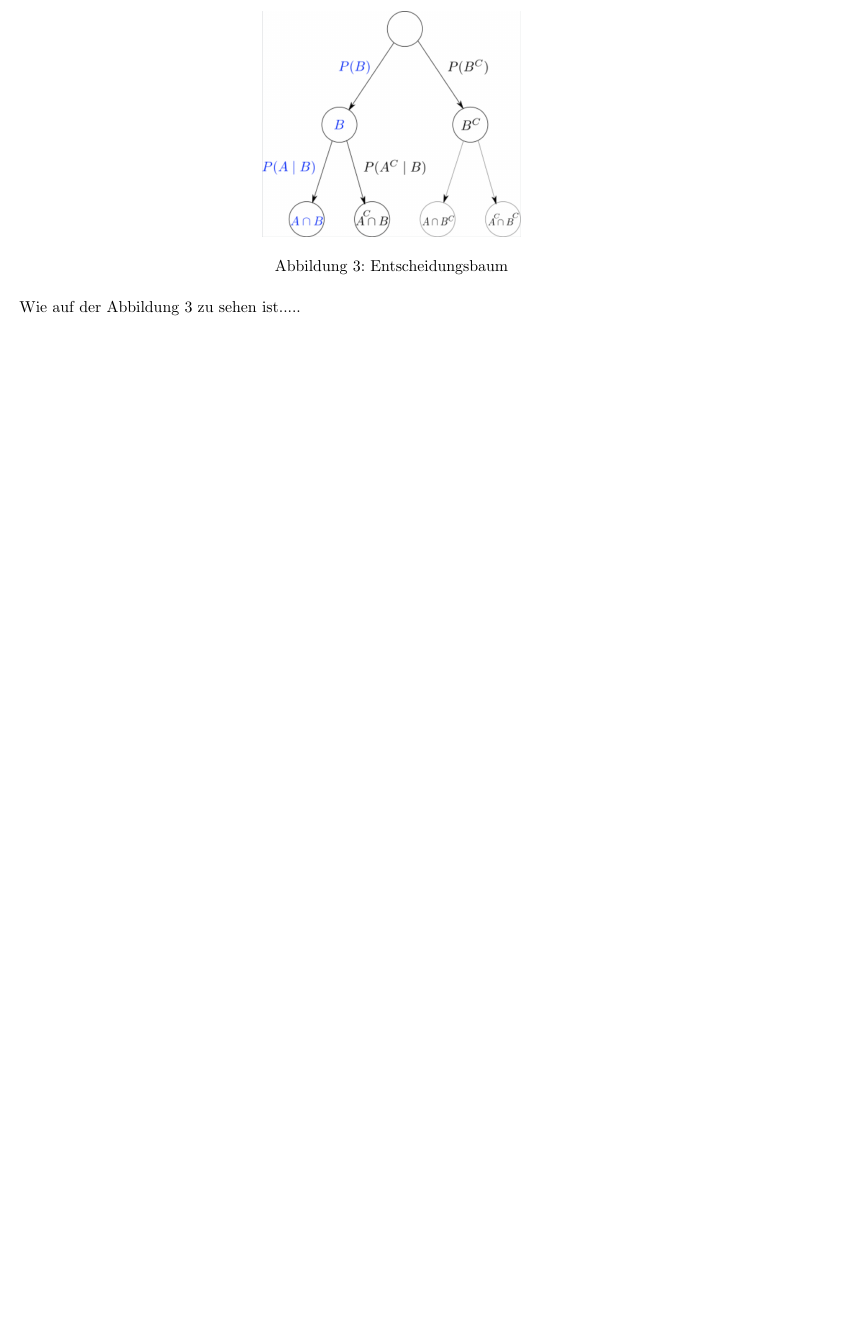
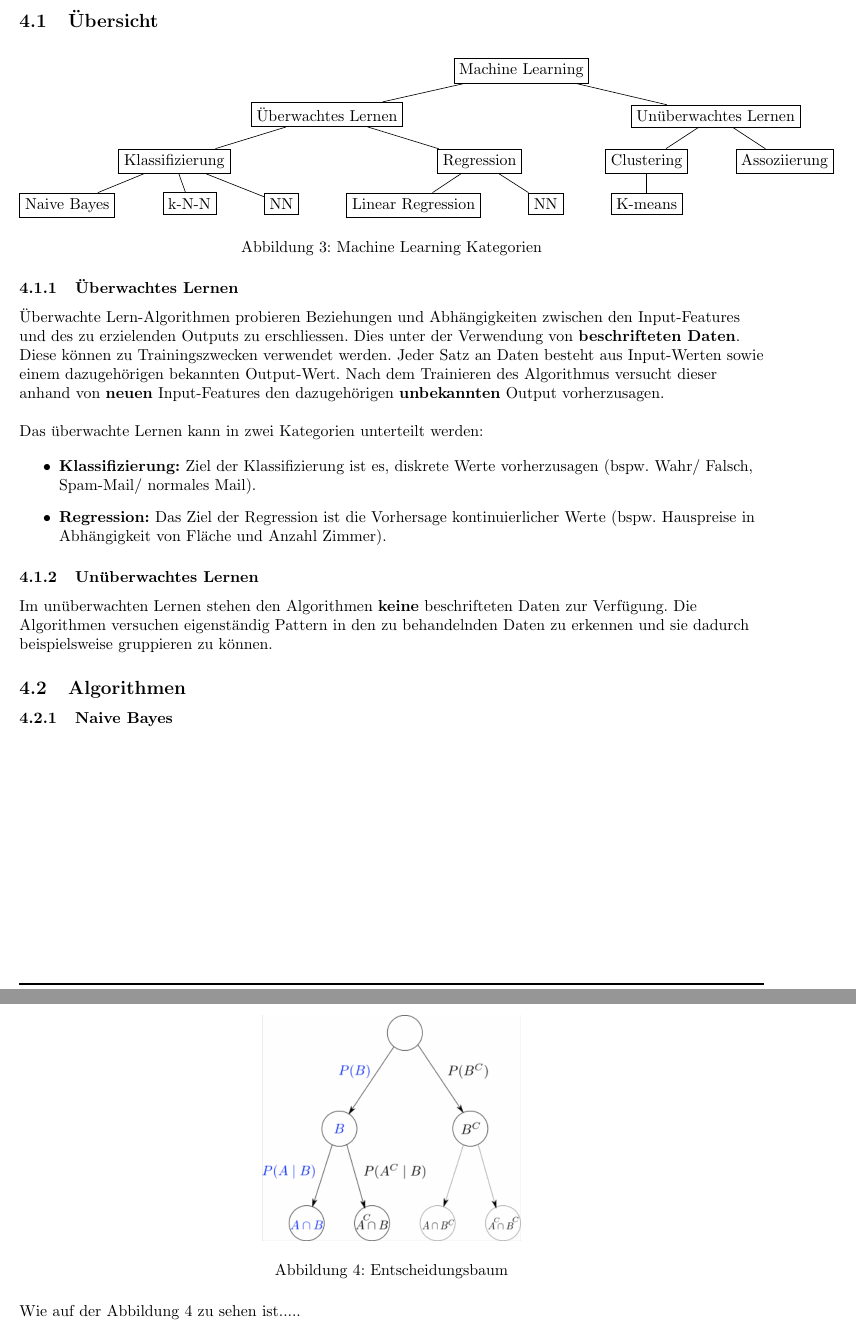
Before and after one commit to YannisSchmutz/DataScience, a LaTeX document (doc/DataScience_Summary.tex): part of page 10 of 14 before the commit and two parts of pages 10 and 11 of 15 after it, the two joined at a grey line, cut at the place of the change, the shorter picture padded with empty space. Compiled offline with pdfLaTeX; the source files are stored in an older character set and shown here as Unicode.

Commit message:
doc: Start ML chapter

```diff
--- a/doc/DataScience_Summary.tex
+++ b/doc/DataScience_Summary.tex
@@ -1,8 +1,9 @@
 \documentclass{article}
 
-% PACKAGES  ****************************************************************
+% PACKAGES  ============================================================
 \usepackage{lipsum}		% Used to generate dummy-text (\lipsum[1])
 \usepackage[margin=2.54cm,includefoot]{geometry}		% Used to control margins
+\usepackage{scrextend}	% To be able to use \begin{addmargin}
 
 \usepackage{graphicx} % allows to import images
 \usepackage{float}	% allows for control of float positions
@@ -62,51 +63,117 @@
 	\end{center}
 
 \end{titlepage}
-% ****************************************************************
+% ============================================================
 
-% PREFACE STUFF ****************************************************************
+% PREFACE STUFF ============================================================
 \pagenumbering{roman}		% sets the page numbering to roman for the preface etc.
 \section*{Zusammenfassung}	% Adds a section without a number in front
 \addcontentsline{toc}{section}{\numberline{}Zusammenfassung}	% adds a section without a number in front to the ToC
 \cleardoublepage	% Finishes the current page so that the following page will always be odd.
 % ****************************************************************
 
-% TABLE OF CONTENTS ****************************************************************
+% TABLE OF CONTENTS ============================================================
 \renewcommand{\contentsname}{Inhaltsverzeichnis}	% Rename table of contents to the german version
 \tableofcontents		% adds table of contents (this needs to be compiled twice sometimes in order to update)
 \thispagestyle{empty}	% removes header & footer on this page
 \cleardoublepage	% Finishes the current page so that the following page will always be odd.
-% ****************************************************************
+% ============================================================
 
-% LIST OF FIGURES ****************************************************************
+% LIST OF FIGURES ============================================================
 %\renewcommand{\listfigurename}{Abbildungsverzeichnis}	% renames list of figures
 \listoffigures	% generates a list of figures
 \addcontentsline{toc}{section}{Abbildungsverzeichnis}	% Adds list of figures to the ToC
 \cleardoublepage
-% ****************************************************************
+% ============================================================
 
-% LIST OF TABLES ****************************************************************
+% LIST OF TABLES ============================================================
 %\renewcommand{\listtablename}{Tabellenverzeichnis}
 \listoftables
 \addcontentsline{toc}{section}{Tabellenverzeichnis}
 \cleardoublepage
-% ****************************************************************
+% ============================================================
 
-% START OF REGULAR CHAPTERS ****************************************************************
+% START OF REGULAR CHAPTERS ============================================================
 \setcounter{page}{1}		% Sets this page to the first one (and not the table of contents)
 \pagenumbering{arabic}	% Sets the page numbering back to arabic
 
 \include{chapters/Einleitung}
 \include{chapters/Statistik}
 \include{chapters/Probabilistik}
+% ============================================================
+\newpage
+\section{Machine Learning}
+\label{sec:ml}
+
+\subsection{Übersicht}
+
+\begin{figure}[H]
+	\centering
+	\label{fig:ml_overview}
+	\begin{forest}
+	for tree={draw, s sep=3em}
+	[Machine Learning
+	    [Überwachtes Lernen
+	        [Klassifizierung
+	            [Naive Bayes]
+	             [k-N-N]
+	             [NN]
+	        ]
+	        [Regression
+	            [Linear Regression]
+	            [NN]
+	        ]
+	    ]
+	    [Unüberwachtes Lernen
+	        [Clustering
+	            [K-means]
+	        ]
+	        [Assoziierung]
+	    ]
+	]
+	\end{forest}
+	\caption{Machine Learning Kategorien}
+\end{figure}
+
+% #################################
+\subsubsection{Überwachtes Lernen}
+\begin{flushleft}
+
+Überwachte Lern-Algorithmen probieren Beziehungen und Abhängigkeiten zwischen den Input-Features und des zu erzielenden Outputs zu erschliessen. Dies unter der Verwendung von \textbf{beschrifteten Daten}. Diese können zu Trainingszwecken verwendet werden. Jeder Satz an Daten besteht aus Input-Werten sowie einem dazugehörigen bekannten Output-Wert. Nach dem Trainieren des Algorithmus versucht dieser anhand von \textbf{neuen} Input-Features den dazugehörigen \textbf{unbekannten} Output vorherzusagen.
+\linebreak
+
+Das überwachte Lernen kann in zwei Kategorien unterteilt werden:
+
+\begin{itemize}
+	\item \textbf{Klassifizierung:} Ziel der Klassifizierung ist es, diskrete Werte vorherzusagen (bspw. Wahr/ Falsch, Spam-Mail/ normales Mail).
+	\item \textbf{Regression:} Das Ziel der Regression ist die Vorhersage kontinuierlicher Werte (bspw. Hauspreise in Abhängigkeit von Fläche und Anzahl Zimmer).
+\end{itemize}
+
+\end{flushleft}
+
+\subsubsection{Unüberwachtes Lernen}
+\begin{flushleft}
+
+Im unüberwachten Lernen stehen den Algorithmen \textbf{keine} beschrifteten Daten zur Verfügung. Die Algorithmen versuchen eigenständig Pattern in den zu behandelnden Daten zu erkennen und sie dadurch beispielsweise gruppieren zu können.
+\end{flushleft}
+
+% #################################
+\subsection{Algorithmen}
+\subsubsection{Naive Bayes}
+\begin{flushleft}
+\end{flushleft}
+
+
+% ============================================================
+
 
 \include{chapters/Tryout}
-% ****************************************************************
+% ============================================================
 
 
 
 
-% REFERENCES ****************************************************************
+% REFERENCES ============================================================
 \cleardoublepage
 %\renewcommand{\bibname}{Referenzen}	% Rename the bibliography title
 \bibliographystyle{IEEEtran}	% Adds cites (Zitate)
```
Also changed, not shown: doc/DataScience_Summary.tex (18 more changed lines).
